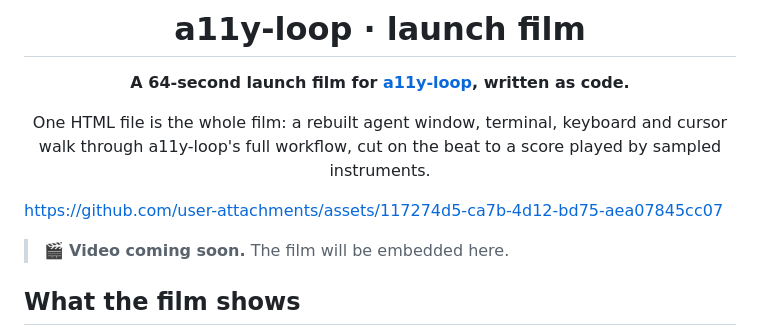
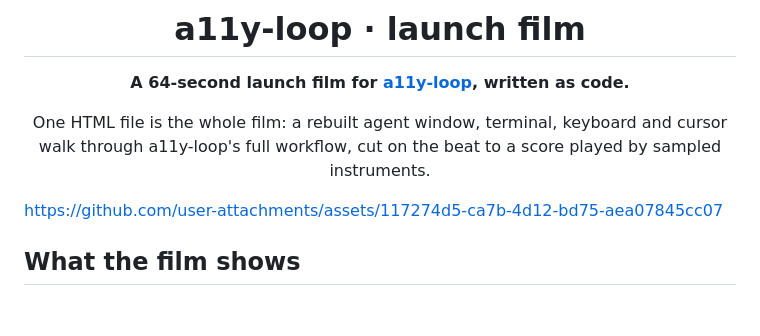
Before and after one commit to ChanMeng666/a11y-loop-promo-film, a Markdown page: README.md, the part around the change. Rendered like a GitHub page; blank space fills up the shorter version.

Commit message:
docs(readme): remove the placeholder copy around the new launch film
Co-Authored-By: Claude Opus 5.5 <noreply@anthropic.com>

```diff
--- a/README.md
+++ b/README.md
@@ -8,13 +8,7 @@ One HTML file is the whole film: a rebuilt agent window, terminal, keyboard and
 
 </div>
 
-
-
 https://github.com/user-attachments/assets/117274d5-ca7b-4d12-bd75-aea07845cc07
-
-
-
-> 🎬 **Video coming soon.** The film will be embedded here.
 
 ## What the film shows
 
```
